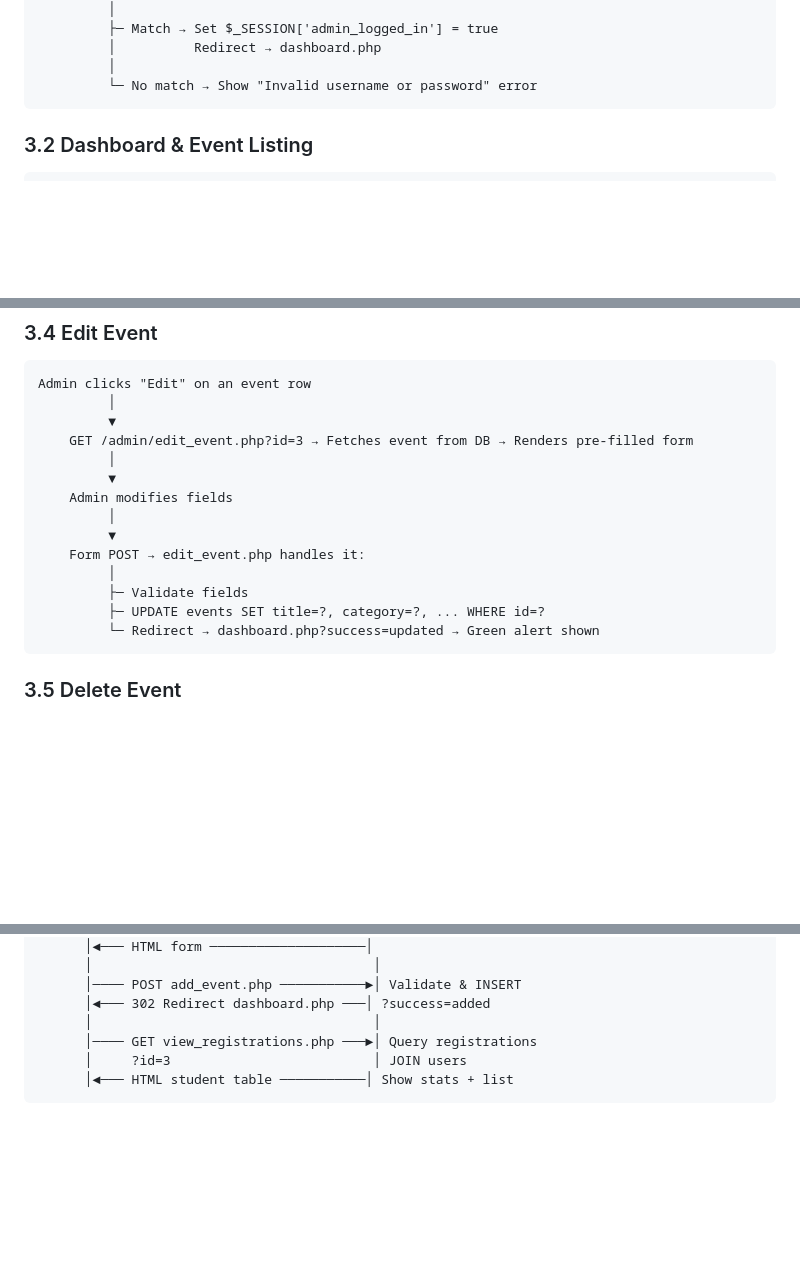
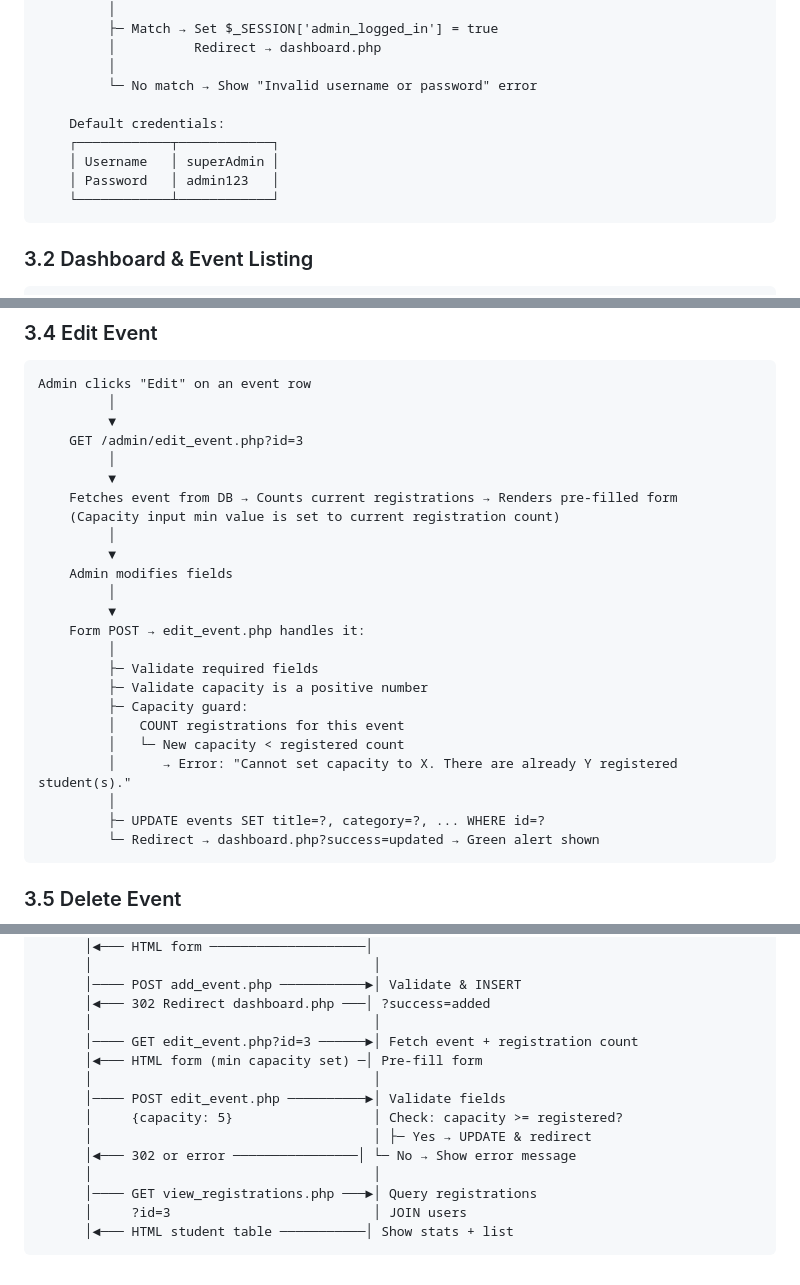
Before and after one commit to tanishka-dembra/CampusEvents, a Markdown page: WORKFLOW.md, 3 parts joined by grey strips. GitHub-like rendering; blank space fills up the shorter version.

Commit message:
docs: update WORKFLOW.md with capacity guard and correct admin credentials
- Updated section 3.1 with superAdmin default credentials
- Updated section 3.4 with capacity guard validation flow
- Added capacity guard to security mechanisms table
- Updated admin flow diagram with edit event capacity check

````diff
--- a/WORKFLOW.md
+++ b/WORKFLOW.md
@@ -331,6 +331,12 @@ Admin opens /admin/login.php
          │          Redirect → dashboard.php
          │
          └─ No match → Show "Invalid username or password" error
+
+    Default credentials:
+    ┌────────────┬────────────┐
+    │ Username   │ superAdmin │
+    │ Password   │ admin123   │
+    └────────────┴────────────┘
 ```
 
 ### 3.2 Dashboard & Event Listing
@@ -383,7 +389,11 @@ Admin clicks "+ Add New Event" on dashboard
 Admin clicks "Edit" on an event row
          │
          ▼
-    GET /admin/edit_event.php?id=3 → Fetches event from DB → Renders pre-filled form
+    GET /admin/edit_event.php?id=3
+         │
+         ▼
+    Fetches event from DB → Counts current registrations → Renders pre-filled form
+    (Capacity input min value is set to current registration count)
          │
          ▼
     Admin modifies fields
@@ -391,7 +401,13 @@ Admin clicks "Edit" on an event row
          ▼
     Form POST → edit_event.php handles it:
          │
-         ├─ Validate fields
+         ├─ Validate required fields
+         ├─ Validate capacity is a positive number
+         ├─ Capacity guard:
+         │   COUNT registrations for this event
+         │   └─ New capacity < registered count
+         │      → Error: "Cannot set capacity to X. There are already Y registered student(s)."
+         │
          ├─ UPDATE events SET title=?, category=?, ... WHERE id=?
          └─ Redirect → dashboard.php?success=updated → Green alert shown
 ```
@@ -572,6 +589,14 @@ Browser                              Server (PHP)
       │──── POST add_event.php ───────────►│ Validate & INSERT
       │◄─── 302 Redirect dashboard.php ───│ ?success=added
       │                                    │
+      │──── GET edit_event.php?id=3 ──────►│ Fetch event + registration count
+      │◄─── HTML form (min capacity set) ─│ Pre-fill form
+      │                                    │
+      │──── POST edit_event.php ──────────►│ Validate fields
+      │     {capacity: 5}                  │ Check: capacity >= registered?
+      │                                    │ ├─ Yes → UPDATE & redirect
+      │◄─── 302 or error ────────────────│ └─ No → Show error message
+      │                                    │
       │──── GET view_registrations.php ───►│ Query registrations
       │     ?id=3                          │ JOIN users
       │◄─── HTML student table ───────────│ Show stats + list
````
Also changed, not shown: other parts of WORKFLOW.md (+1 -0 lines).
